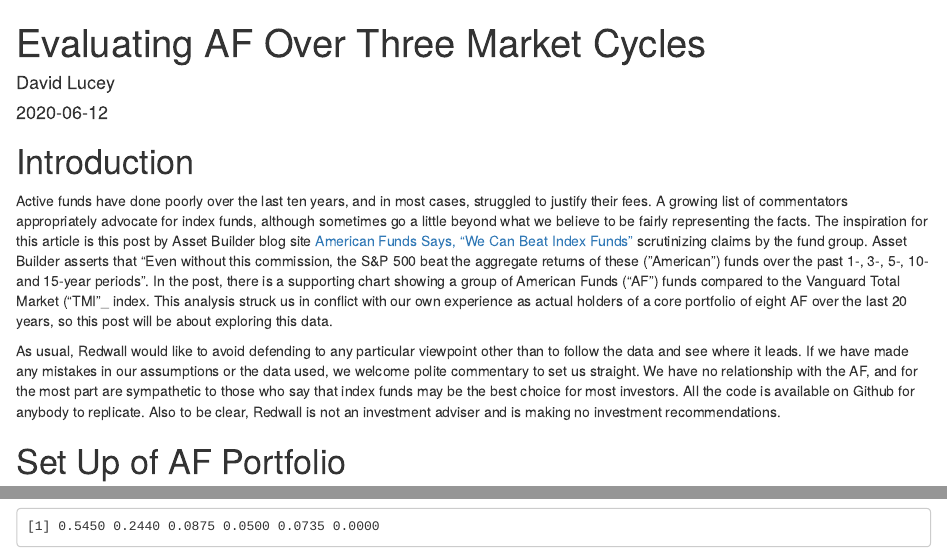
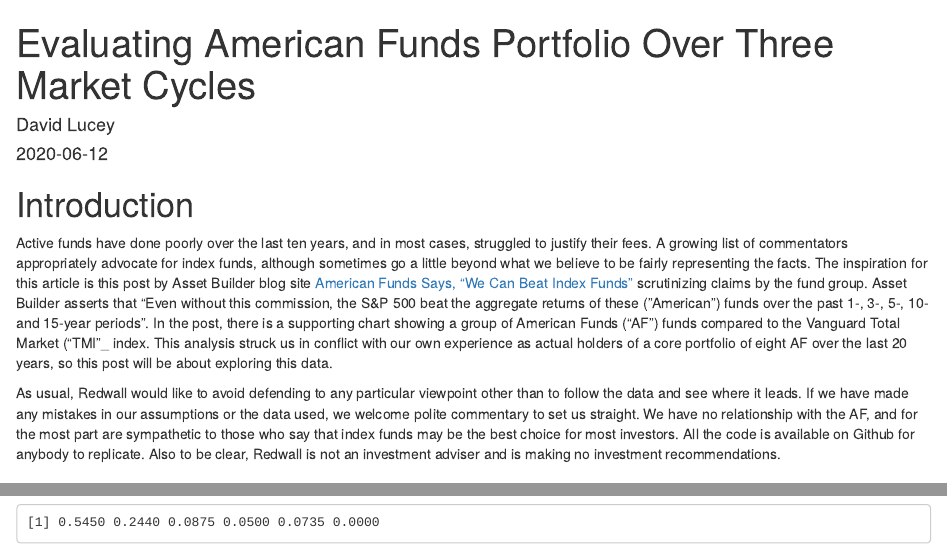
Before and after one commit to luceydav/redwall-analytics, an R Markdown document (content/post/2020-06-12-checkiing-up-on-american-funds-performance-through-cycle.Rmd): the page in a window 1100 px wide, from its top, and a second part further down, joined at a grey line. Rendered offline with R 4.5, knitr and Pandoc, with nearby package versions; drawn as R Markdown's standard HTML page in place of the format the file asks for; some code elsewhere in the file could not run offline; common packages that the code uses without loading them are loaded.

Commit message:
clean up

```diff
--- a/content/post/2020-06-12-checkiing-up-on-american-funds-performance-through-cycle.Rmd
+++ b/content/post/2020-06-12-checkiing-up-on-american-funds-performance-through-cycle.Rmd
@@ -1,5 +1,5 @@
 ---
-title: Evaluating AF Over Three Market Cycles
+title: Evaluating American Funds Portfolio Over Three Market Cycles
 author: David Lucey
 date: '2020-06-12'
 slug: checking-up-on-american-funds-performance-through-cycle
```
Also changed, not shown: content/post/2020-06-12-checkiing-up-on-american-funds-performance-through-cycle.html.
